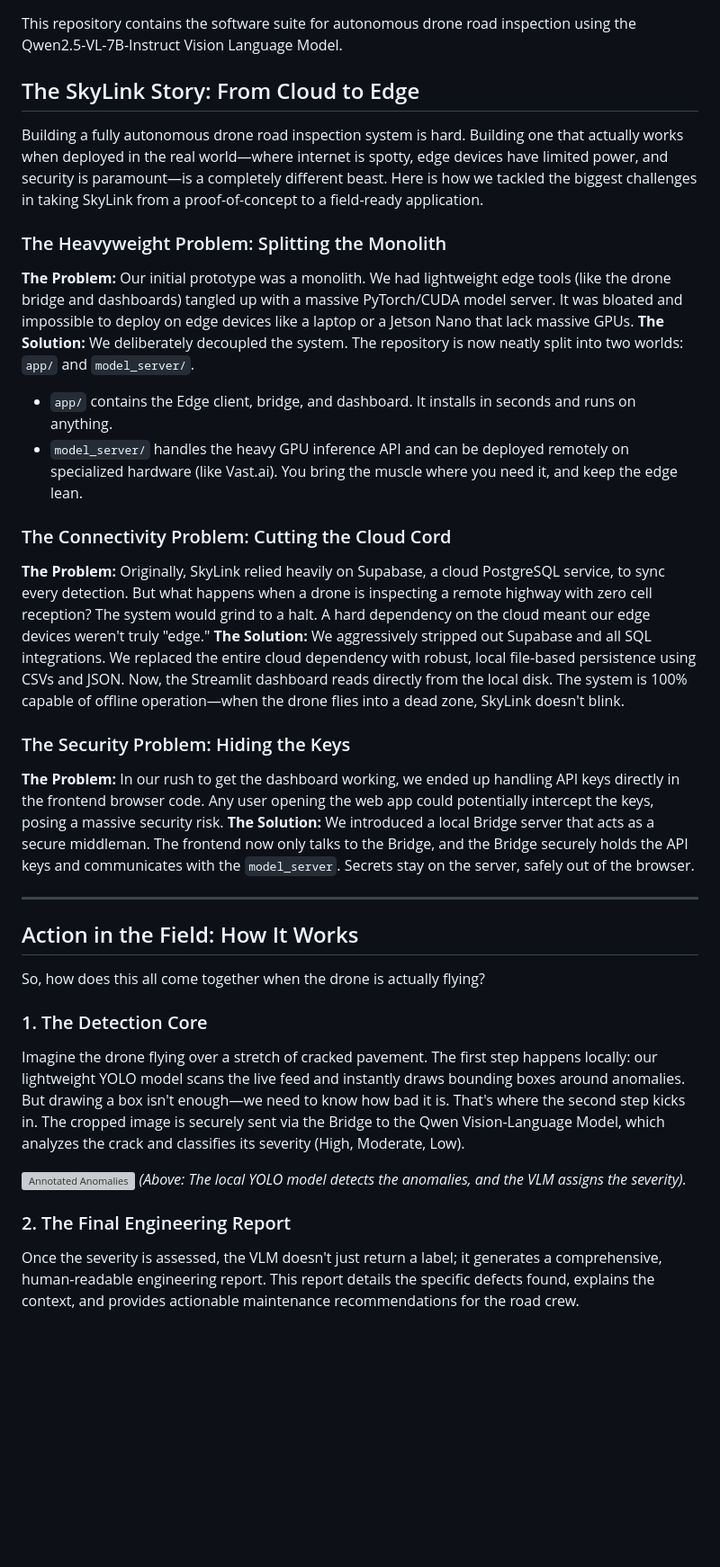
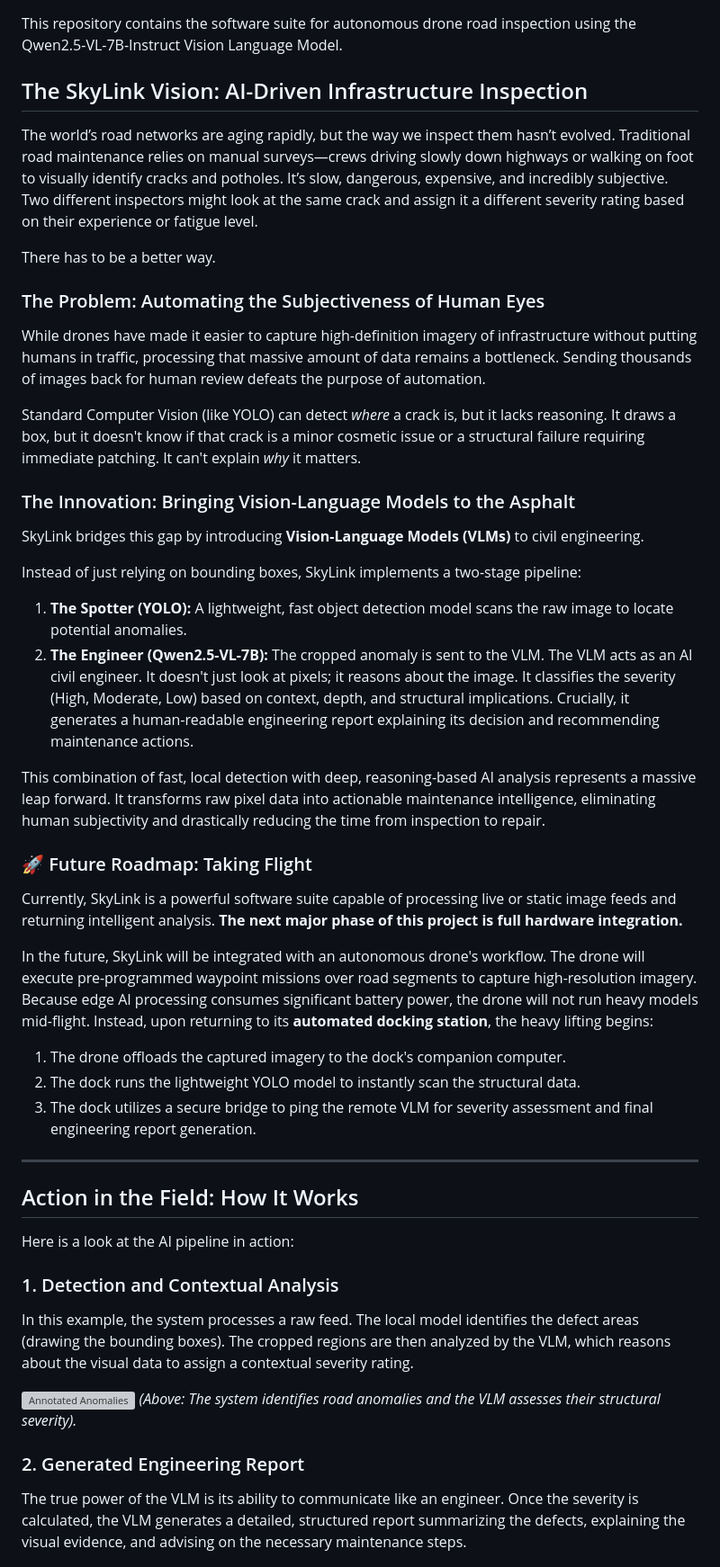
Before and after one commit to AbdullahMadoun/SeniorProject, a Markdown page: README.md, the part around one of its changes. Shown at 90% size. Rendered like a GitHub page; blank space fills up the shorter version; grey boxes are pictures that could not be loaded.

Commit message:
docs: correct future roadmap to reflect yolo processing at the docking station

```diff
--- a/README.md
+++ b/README.md
@@ -2,37 +2,50 @@
 
 This repository contains the software suite for autonomous drone road inspection using the Qwen2.5-VL-7B-Instruct Vision Language Model.
 
-## The SkyLink Story: From Cloud to Edge
+## The SkyLink Vision: AI-Driven Infrastructure Inspection
 
-Building a fully autonomous drone road inspection system is hard. Building one that actually works when deployed in the real world—where internet is spotty, edge devices have limited power, and security is paramount—is a completely different beast. Here is how we tackled the biggest challenges in taking SkyLink from a proof-of-concept to a field-ready application.
+The world’s road networks are aging rapidly, but the way we inspect them hasn’t evolved. Traditional road maintenance relies on manual surveys—crews driving slowly down highways or walking on foot to visually identify cracks and potholes. It’s slow, dangerous, expensive, and incredibly subjective. Two different inspectors might look at the same crack and assign it a different severity rating based on their experience or fatigue level.
 
-### The Heavyweight Problem: Splitting the Monolith
-**The Problem:** Our initial prototype was a monolith. We had lightweight edge tools (like the drone bridge and dashboards) tangled up with a massive PyTorch/CUDA model server. It was bloated and impossible to deploy on edge devices like a laptop or a Jetson Nano that lack massive GPUs.
-**The Solution:** We deliberately decoupled the system. The repository is now neatly split into two worlds: `app/` and `model_server/`.
-- `app/` contains the Edge client, bridge, and dashboard. It installs in seconds and runs on anything.
-- `model_server/` handles the heavy GPU inference API and can be deployed remotely on specialized hardware (like Vast.ai). You bring the muscle where you need it, and keep the edge lean.
+There has to be a better way.
 
-### The Connectivity Problem: Cutting the Cloud Cord
-**The Problem:** Originally, SkyLink relied heavily on Supabase, a cloud PostgreSQL service, to sync every detection. But what happens when a drone is inspecting a remote highway with zero cell reception? The system would grind to a halt. A hard dependency on the cloud meant our edge devices weren't truly "edge."
-**The Solution:** We aggressively stripped out Supabase and all SQL integrations. We replaced the entire cloud dependency with robust, local file-based persistence using CSVs and JSON. Now, the Streamlit dashboard reads directly from the local disk. The system is 100% capable of offline operation—when the drone flies into a dead zone, SkyLink doesn't blink.
+### The Problem: Automating the Subjectiveness of Human Eyes
 
-### The Security Problem: Hiding the Keys
-**The Problem:** In our rush to get the dashboard working, we ended up handling API keys directly in the frontend browser code. Any user opening the web app could potentially intercept the keys, posing a massive security risk.
-**The Solution:** We introduced a local Bridge server that acts as a secure middleman. The frontend now only talks to the Bridge, and the Bridge securely holds the API keys and communicates with the `model_server`. Secrets stay on the server, safely out of the browser.
+While drones have made it easier to capture high-definition imagery of infrastructure without putting humans in traffic, processing that massive amount of data remains a bottleneck. Sending thousands of images back for human review defeats the purpose of automation.
+
+Standard Computer Vision (like YOLO) can detect *where* a crack is, but it lacks reasoning. It draws a box, but it doesn't know if that crack is a minor cosmetic issue or a structural failure requiring immediate patching. It can't explain *why* it matters.
+
+### The Innovation: Bringing Vision-Language Models to the Asphalt
+
+SkyLink bridges this gap by introducing **Vision-Language Models (VLMs)** to civil engineering.
+
+Instead of just relying on bounding boxes, SkyLink implements a two-stage pipeline:
+1. **The Spotter (YOLO):** A lightweight, fast object detection model scans the raw image to locate potential anomalies.
+2. **The Engineer (Qwen2.5-VL-7B):** The cropped anomaly is sent to the VLM. The VLM acts as an AI civil engineer. It doesn't just look at pixels; it reasons about the image. It classifies the severity (High, Moderate, Low) based on context, depth, and structural implications. Crucially, it generates a human-readable engineering report explaining its decision and recommending maintenance actions.
+
+This combination of fast, local detection with deep, reasoning-based AI analysis represents a massive leap forward. It transforms raw pixel data into actionable maintenance intelligence, eliminating human subjectivity and drastically reducing the time from inspection to repair.
+
+### 🚀 Future Roadmap: Taking Flight
+
+Currently, SkyLink is a powerful software suite capable of processing live or static image feeds and returning intelligent analysis. **The next major phase of this project is full hardware integration.**
+
+In the future, SkyLink will be integrated with an autonomous drone's workflow. The drone will execute pre-programmed waypoint missions over road segments to capture high-resolution imagery. Because edge AI processing consumes significant battery power, the drone will not run heavy models mid-flight. Instead, upon returning to its **automated docking station**, the heavy lifting begins:
+1. The drone offloads the captured imagery to the dock's companion computer.
+2. The dock runs the lightweight YOLO model to instantly scan the structural data.
+3. The dock utilizes a secure bridge to ping the remote VLM for severity assessment and final engineering report generation.
 
 ---
 
 ## Action in the Field: How It Works
 
-So, how does this all come together when the drone is actually flying?
+Here is a look at the AI pipeline in action:
 
-### 1. The Detection Core
-Imagine the drone flying over a stretch of cracked pavement. The first step happens locally: our lightweight YOLO model scans the live feed and instantly draws bounding boxes around anomalies. But drawing a box isn't enough—we need to know how bad it is. That's where the second step kicks in. The cropped image is securely sent via the Bridge to the Qwen Vision-Language Model, which analyzes the crack and classifies its severity (High, Moderate, Low).
+### 1. Detection and Contextual Analysis
+In this example, the system processes a raw feed. The local model identifies the defect areas (drawing the bounding boxes). The cropped regions are then analyzed by the VLM, which reasons about the visual data to assign a contextual severity rating.
 
 ![Annotated Anomalies](examples/Road_anomalies_annotated_by_yolo_and-severity_by_Qwen.png)
-*(Above: The local YOLO model detects the anomalies, and the VLM assigns the severity).*
+*(Above: The system identifies road anomalies and the VLM assesses their structural severity).*
 
-### 2. The Final Engineering Report
-Once the severity is assessed, the VLM doesn't just return a label; it generates a comprehensive, human-readable engineering report. This report details the specific defects found, explains the context, and provides actionable maintenance recommendations for the road crew.
+### 2. Generated Engineering Report
+The true power of the VLM is its ability to communicate like an engineer. Once the severity is calculated, the VLM generates a detailed, structured report summarizing the defects, explaining the visual evidence, and advising on the necessary maintenance steps.
 
 ![Engineering Report](examples/Example_Report_from_a_different_image.png)
```
Also changed, not shown: other parts of README.md (+1 -1 lines).
